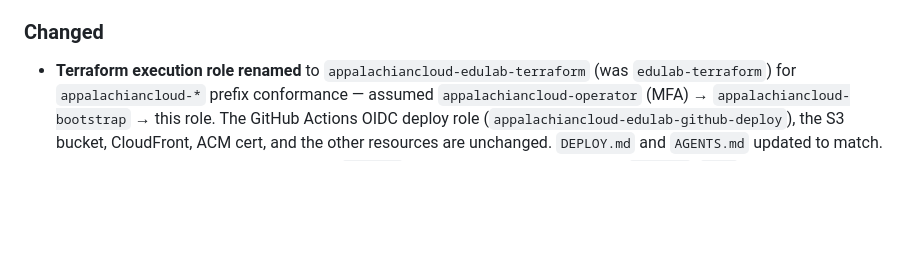
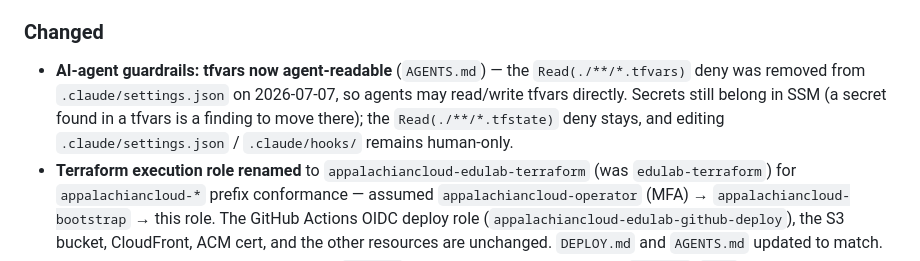
Before and after one commit to git-cgallagher/edu-lab, a Markdown page: CHANGELOG.md, the part around the change. Drawn GitHub-style; blank space fills up the shorter version.

Commit message:
Docs: tfvars now agent-readable (settings.json deny removed) (#25)
Record that the Read(./**/*.tfvars) deny was removed from .claude/settings.json
on 2026-07-07, so AI agents may read/write *.tfvars directly. Update the
AGENTS.md guardrail note accordingly: secrets still belong in SSM (a secret
found in a tfvars is a finding to move there); the Read(./**/*.tfstate) deny
stays (state holds resolved secrets); and editing .claude/settings.json /
.claude/hooks/ remains human-only.

Co-authored-by: Claude Opus 4.8 (1M context) <noreply@anthropic.com>

```diff
--- a/CHANGELOG.md
+++ b/CHANGELOG.md
@@ -41,6 +41,12 @@ Format loosely follows [Keep a Changelog](https://keepachangelog.com/).
   `vacuum` (kept in grade 5).
 
 ### Changed
+- **AI-agent guardrails: tfvars now agent-readable** (`AGENTS.md`) — the
+  `Read(./**/*.tfvars)` deny was removed from `.claude/settings.json` on
+  2026-07-07, so agents may read/write tfvars directly. Secrets still belong
+  in SSM (a secret found in a tfvars is a finding to move there); the
+  `Read(./**/*.tfstate)` deny stays, and editing `.claude/settings.json` /
+  `.claude/hooks/` remains human-only.
 - **Terraform execution role renamed** to `appalachiancloud-edulab-terraform` (was
   `edulab-terraform`) for `appalachiancloud-*` prefix conformance — assumed
   `appalachiancloud-operator` (MFA) → `appalachiancloud-bootstrap` → this role. The
```
Also changed, not shown: AGENTS.md (+1 -1 lines).
